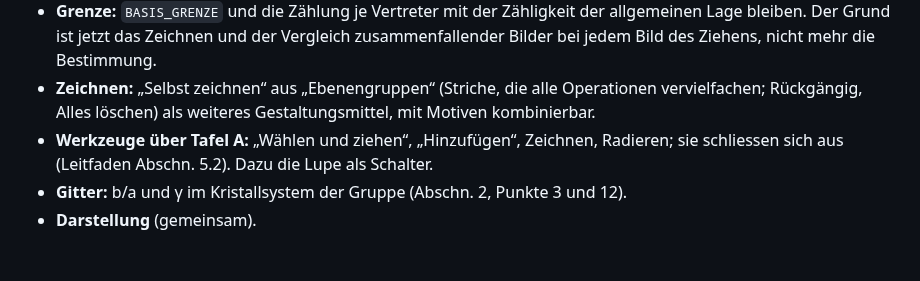
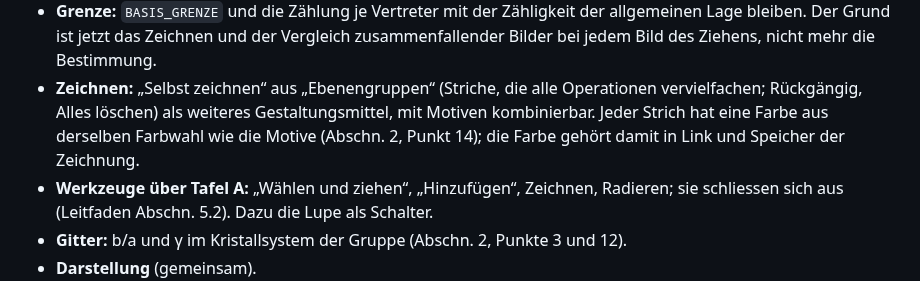
Before and after one commit to manganite/plane-groups, a Markdown page: docs/konzept-muster-entwerfen.md, the part around one of its changes. Drawn GitHub-style; blank space fills up the shorter version.

```diff
--- a/docs/konzept-muster-entwerfen.md
+++ b/docs/konzept-muster-entwerfen.md
@@ -143,7 +149,8 @@ entwerfen“.
 - **Grenze:** `BASIS_GRENZE` und die Zählung je Vertreter mit der Zähligkeit der allgemeinen Lage bleiben. Der Grund ist
   jetzt das Zeichnen und der Vergleich zusammenfallender Bilder bei jedem Bild des Ziehens, nicht mehr die Bestimmung.
 - **Zeichnen:** „Selbst zeichnen“ aus „Ebenengruppen“ (Striche, die alle Operationen vervielfachen; Rückgängig, Alles
-  löschen) als weiteres Gestaltungsmittel, mit Motiven kombinierbar.
+  löschen) als weiteres Gestaltungsmittel, mit Motiven kombinierbar. Jeder Strich hat eine Farbe aus derselben Farbwahl
+  wie die Motive (Abschn. 2, Punkt 14); die Farbe gehört damit in Link und Speicher der Zeichnung.
 - **Werkzeuge über Tafel A:** „Wählen und ziehen“, „Hinzufügen“, Zeichnen, Radieren; sie schliessen sich aus (Leitfaden
   Abschn. 5.2). Dazu die Lupe als Schalter.
 - **Gitter:** b/a und γ im Kristallsystem der Gruppe (Abschn. 2, Punkte 3 und 12).
```
Also changed, not shown: other parts of docs/konzept-muster-entwerfen.md (+9 -12 lines), CLAUDE.md (+2 -1 lines).
